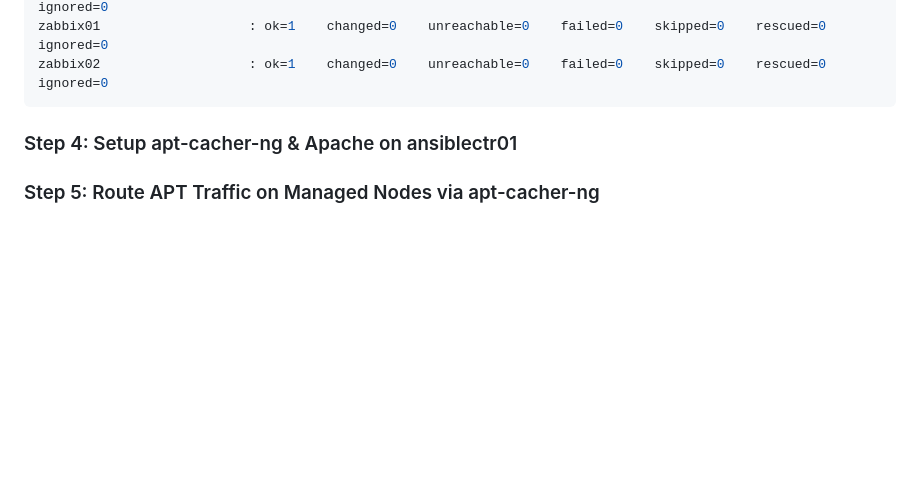
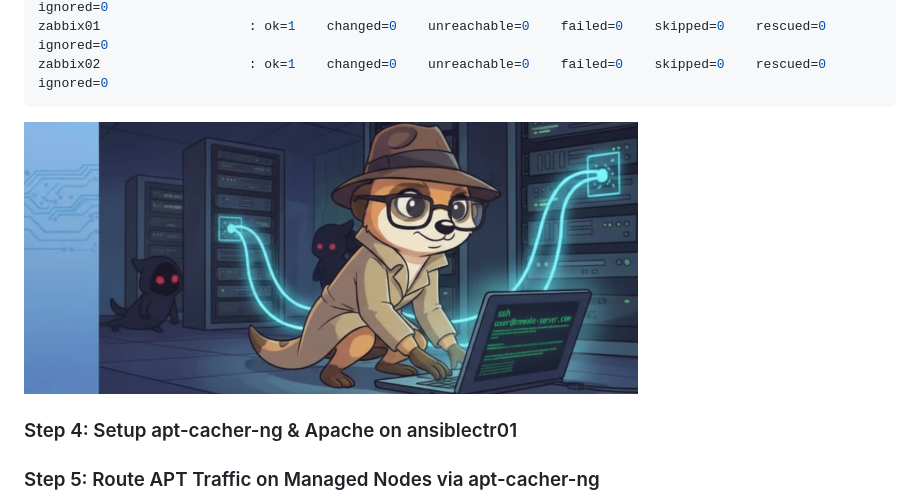
Before and after one commit to spawnmarvel/kvm-lab, a Markdown page: run_research_1_IT-OT_zabbix_stack/readme.md, the part around the change. Rendered like a GitHub page; pictures changed too: images/ssh_ready.png (added); blank space fills up the shorter version.

Commit message:
ot 1

````diff
--- a/run_research_1_IT-OT_zabbix_stack/readme.md
+++ b/run_research_1_IT-OT_zabbix_stack/readme.md
@@ -942,6 +942,7 @@ zabbix02                   : ok=1    changed=0    unreachable=0    failed=0    s
 ```
 
 
+![ssh_ready](https://github.com/spawnmarvel/kvm-lab/blob/main/images/ssh_ready.png)
 
 ### Step 4: Setup apt-cacher-ng & Apache on ansiblectr01
 
````
